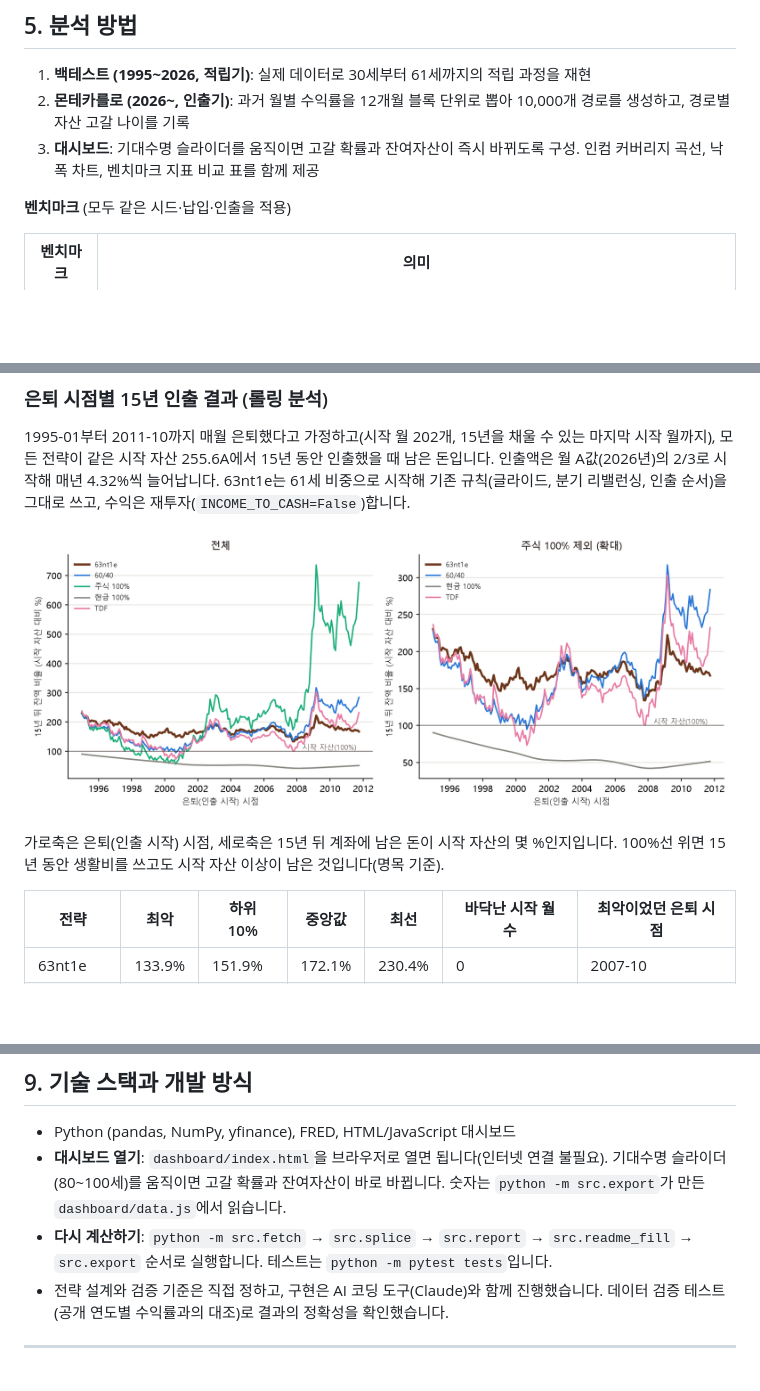
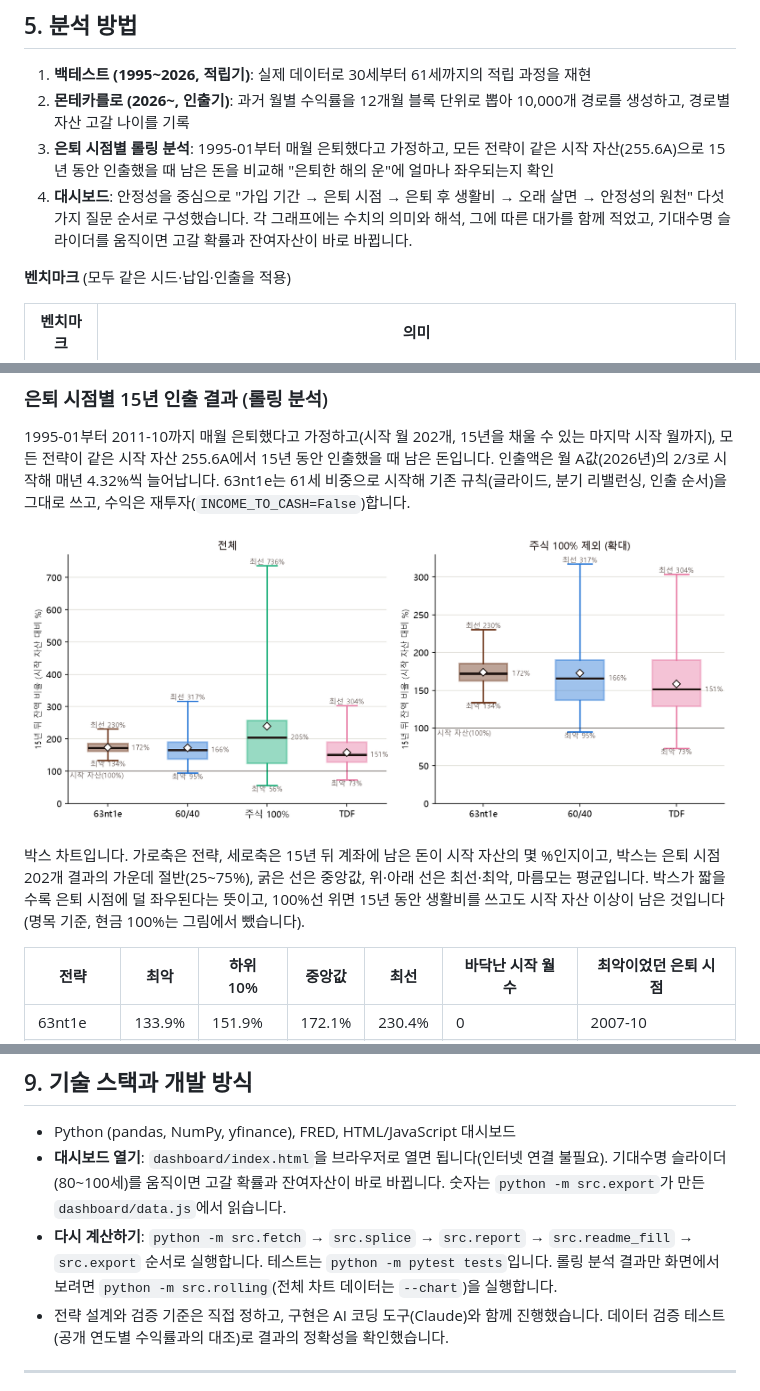
Before and after one commit to 018lim/63nt1e, a Markdown page: README.md, 3 parts joined by grey strips. Rendered like a GitHub page; pictures changed too: reports/rolling_15y.png; blank space fills up the shorter version.

Commit message:
README·CLAUDE.md 정리: 분석 방법·폴더 구조·대시보드 구성 반영, 롤링 그림을 박스 차트로
Co-Authored-By: Claude Sonnet 5.5 <noreply@anthropic.com>

```diff
--- a/README.md
+++ b/README.md
@@ -118,7 +118,8 @@
 
 1. **백테스트 (1995~2026, 적립기)**: 실제 데이터로 30세부터 61세까지의 적립 과정을 재현
 2. **몬테카를로 (2026~, 인출기)**: 과거 월별 수익률을 12개월 블록 단위로 뽑아 10,000개 경로를 생성하고, 경로별 자산 고갈 나이를 기록
-3. **대시보드**: 기대수명 슬라이더를 움직이면 고갈 확률과 잔여자산이 즉시 바뀌도록 구성. 인컴 커버리지 곡선, 낙폭 차트, 벤치마크 지표 비교 표를 함께 제공
+3. **은퇴 시점별 롤링 분석**: 1995-01부터 매월 은퇴했다고 가정하고, 모든 전략이 같은 시작 자산(255.6A)으로 15년 동안 인출했을 때 남은 돈을 비교해 "은퇴한 해의 운"에 얼마나 좌우되는지 확인
+4. **대시보드**: 안정성을 중심으로 "가입 기간 → 은퇴 시점 → 은퇴 후 생활비 → 오래 살면 → 안정성의 원천" 다섯 가지 질문 순서로 구성했습니다. 각 그래프에는 수치의 의미와 해석, 그에 따른 대가를 함께 적었고, 기대수명 슬라이더를 움직이면 고갈 확률과 잔여자산이 바로 바뀝니다.
 
 **벤치마크** (모두 같은 시드·납입·인출을 적용)
 
@@ -171,5 +172,5 @@
 
-가로축은 은퇴(인출 시작) 시점, 세로축은 15년 뒤 계좌에 남은 돈이 시작 자산의 몇 %인지입니다. 100%선 위면 15년 동안 생활비를 쓰고도 시작 자산 이상이 남은 것입니다(명목 기준).
+박스 차트입니다. 가로축은 전략, 세로축은 15년 뒤 계좌에 남은 돈이 시작 자산의 몇 %인지이고, 박스는 은퇴 시점 202개 결과의 가운데 절반(25~75%), 굵은 선은 중앙값, 위·아래 선은 최선·최악, 마름모는 평균입니다. 박스가 짧을수록 은퇴 시점에 덜 좌우된다는 뜻이고, 100%선 위면 15년 동안 생활비를 쓰고도 시작 자산 이상이 남은 것입니다(명목 기준, 현금 100%는 그림에서 뺐습니다).
 
 | 전략 | 최악 | 하위 10% | 중앙값 | 최선 | 바닥난 시작 월 수 | 최악이었던 은퇴 시점 |
 |---|---|---|---|---|---|---|
@@ -236,7 +237,7 @@ TDF와 경쟁하는 전략이 아니라, **은퇴 후 현금흐름을 중시하
 
 - Python (pandas, NumPy, yfinance), FRED, HTML/JavaScript 대시보드
 - **대시보드 열기**: `dashboard/index.html`을 브라우저로 열면 됩니다(인터넷 연결 불필요). 기대수명 슬라이더(80~100세)를 움직이면 고갈 확률과 잔여자산이 바로 바뀝니다. 숫자는 `python -m src.export`가 만든 `dashboard/data.js`에서 읽습니다.
-- **다시 계산하기**: `python -m src.fetch` → `src.splice` → `src.report` → `src.readme_fill` → `src.export` 순서로 실행합니다. 테스트는 `python -m pytest tests`입니다.
+- **다시 계산하기**: `python -m src.fetch` → `src.splice` → `src.report` → `src.readme_fill` → `src.export` 순서로 실행합니다. 테스트는 `python -m pytest tests`입니다. 롤링 분석 결과만 화면에서 보려면 `python -m src.rolling`(전체 차트 데이터는 `--chart`)을 실행합니다.
 - 전략 설계와 검증 기준은 직접 정하고, 구현은 AI 코딩 도구(Claude)와 함께 진행했습니다. 데이터 검증 테스트(공개 연도별 수익률과의 대조)로 결과의 정확성을 확인했습니다.
 
 ---
```
Also changed, not shown: other parts of README.md (+1 -1 lines), CLAUDE.md (+27 -19 lines), 2 other files.
